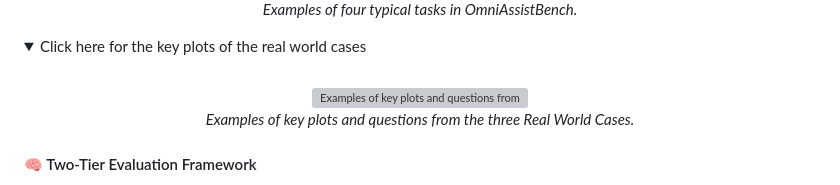
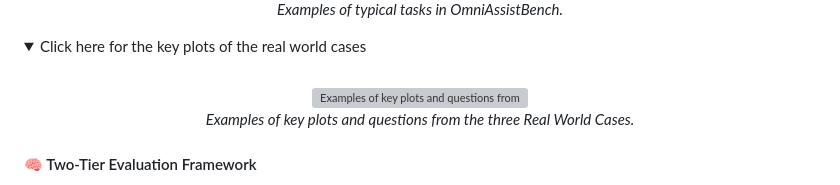
Before and after one commit to XianyunSun/OmniAssistBench, a Markdown page: README.md, the part around one of its changes. Rendered like a GitHub page; folded sections open; grey boxes are pictures that could not be loaded.

```diff
--- a/README.md
+++ b/README.md
@@ -23,5 +23,5 @@ The dataset and the paper will be made public after review.
   <p>
-<i>Examples of four typical tasks in OmniAssistBench.
+<i>Examples of typical tasks in OmniAssistBench.
 </i></p>
 </div>
 
```
Also changed, not shown: other parts of README.md (+1 -1 lines).
